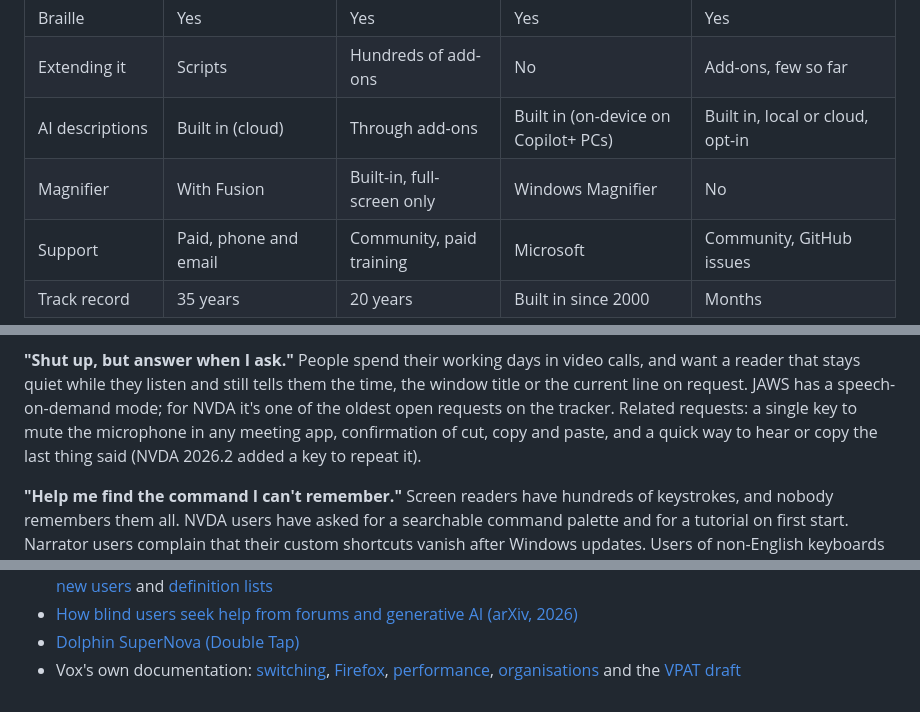
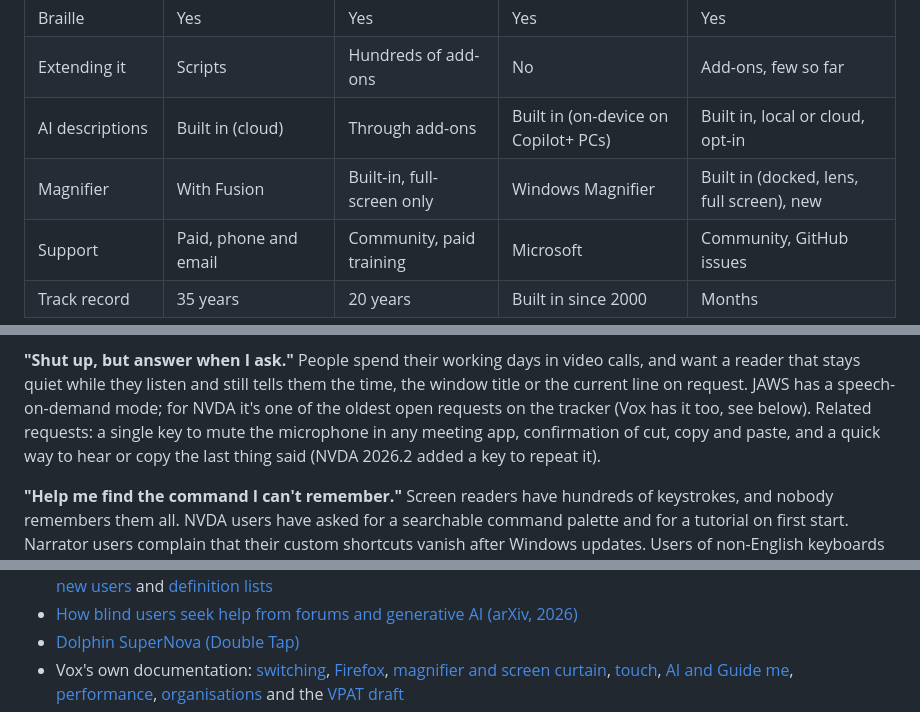
Before and after one commit to ChrisBrooksbank/Vox, a Markdown page: docs/choosing-a-screen-reader.md, 3 parts joined by grey strips. GitHub-like rendering.

```diff
--- a/docs/choosing-a-screen-reader.md
+++ b/docs/choosing-a-screen-reader.md
@@ -193,7 +202,7 @@ Don't make it your only screen reader yet.
 | Braille | Yes | Yes | Yes | Yes |
 | Extending it | Scripts | Hundreds of add-ons | No | Add-ons, few so far |
 | AI descriptions | Built in (cloud) | Through add-ons | Built in (on-device on Copilot+ PCs) | Built in, local or cloud, opt-in |
-| Magnifier | With Fusion | Built-in, full-screen only | Windows Magnifier | No |
+| Magnifier | With Fusion | Built-in, full-screen only | Windows Magnifier | Built in (docked, lens, full screen), new |
 | Support | Paid, phone and email | Community, paid training | Microsoft | Community, GitHub issues |
 | Track record | 35 years | 20 years | Built in since 2000 | Months |
 
@@ -231,9 +240,9 @@ screen reader feature here, an add-on there, and a chatbot in another window.
 **"Shut up, but answer when I ask."** People spend their working days in video calls, and
 want a reader that stays quiet while they listen and still tells them the time, the window
 title or the current line on request. JAWS has a speech-on-demand mode; for NVDA it's one of
-the oldest open requests on the tracker. Related requests: a single key to mute the
-microphone in any meeting app, confirmation of cut, copy and paste, and a quick way to hear
-or copy the last thing said (NVDA 2026.2 added a key to repeat it).
+the oldest open requests on the tracker (Vox has it too, see below). Related requests: a
+single key to mute the microphone in any meeting app, confirmation of cut, copy and paste,
+and a quick way to hear or copy the last thing said (NVDA 2026.2 added a key to repeat it).
 
 **"Help me find the command I can't remember."** Screen readers have hundreds of keystrokes,
 and nobody remembers them all. NVDA users have asked for a searchable command palette and for
@@ -362,4 +378,5 @@ are US list prices at the time of writing and vary by country and agreement.*
 - [How blind users seek help from forums and generative AI (arXiv, 2026)](https://arxiv.org/abs/2602.18623)
 - [Dolphin SuperNova (Double Tap)](https://doubletaponair.com/dolphin-supernova-a-screen-reader-and-magnifier-for-every-stage-of-sight-loss/)
 - Vox's own documentation: [switching](switching.md), [Firefox](firefox.md),
+  [magnifier and screen curtain](magnifier.md), [touch](touch.md), [AI and Guide me](ai.md),
   [performance](performance.md), [organisations](organisations.md) and the [VPAT draft](vpat.md)
```
Also changed, not shown: other parts of docs/choosing-a-screen-reader.md (+21 -5 lines).
